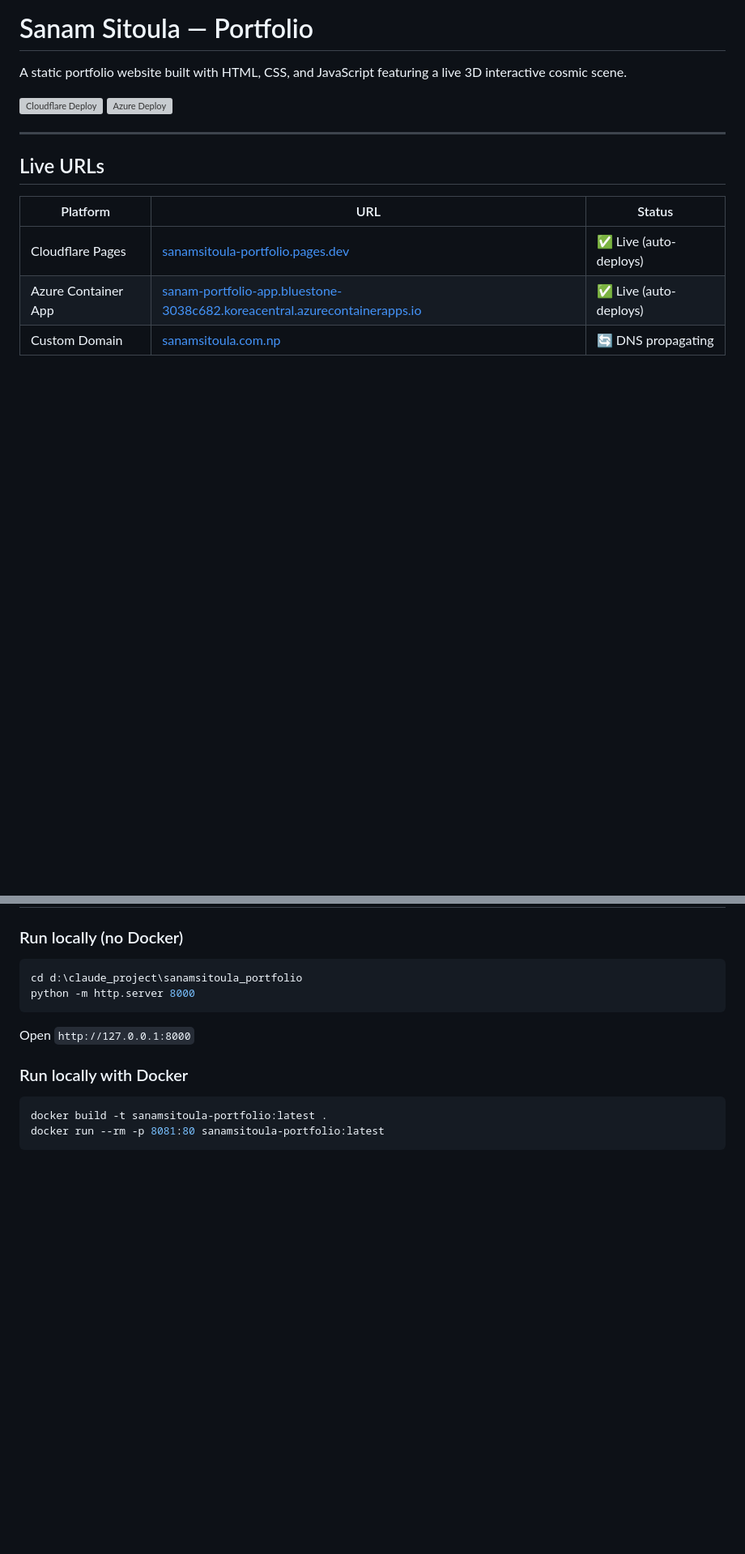
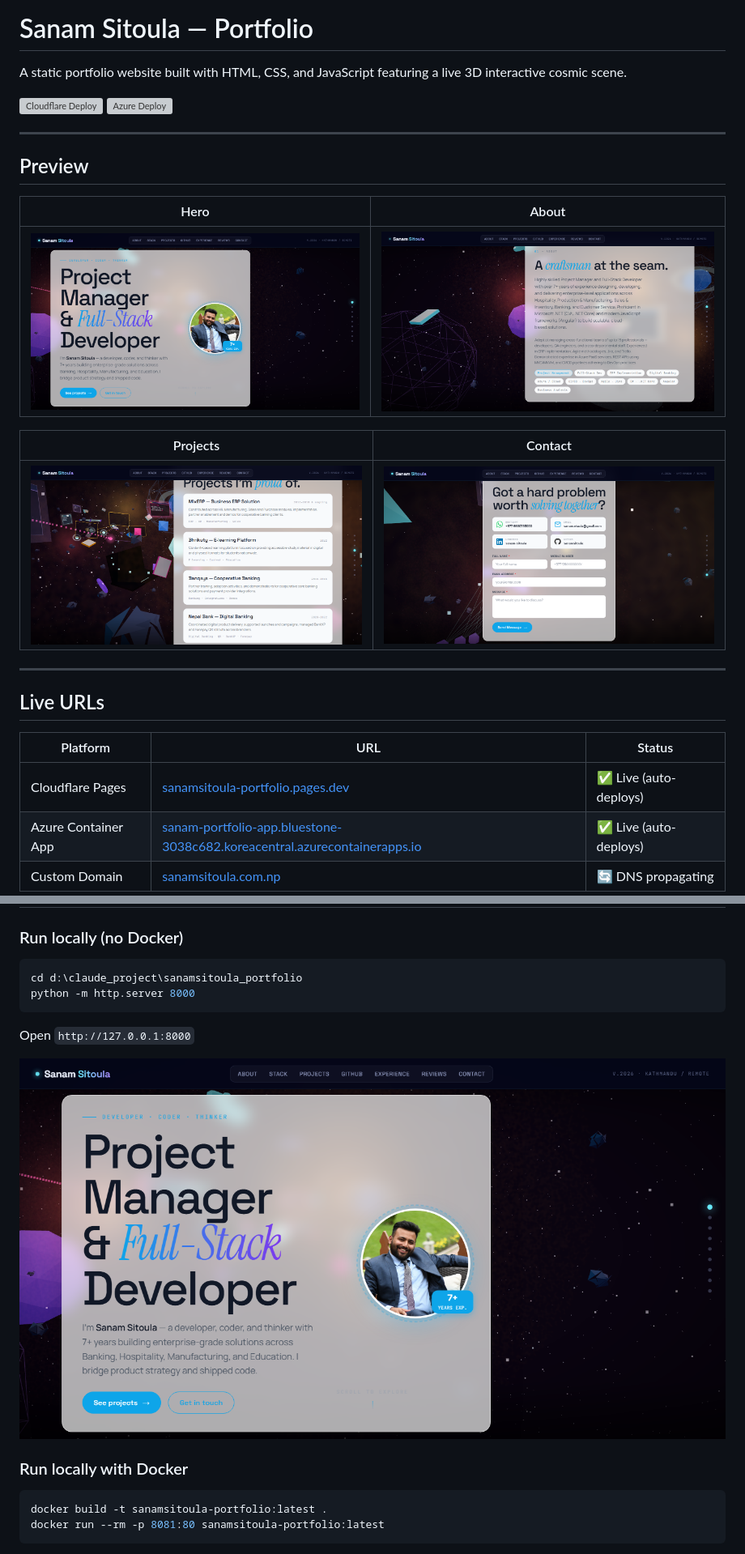
Before and after one commit to sanamsitoula/sanamsitoula_portfolio, a Markdown page: README.md, 2 parts joined by grey strips. Shown at 81% size. Drawn GitHub-style; pictures changed too: screenshots/preview-about.png (added), screenshots/preview-contact.png (added), screenshots/preview-hero.png (added); blank space fills up the shorter version; grey boxes are pictures that could not be loaded.

Commit message:
docs: add local hosting screenshots to README
Added 4 screenshots (hero, about, projects, contact) taken from the
local Python HTTP server, embedded in README preview table and Quick
Start section to show the portfolio live locally.

Co-Authored-By: Claude Sonnet 4.6 <noreply@anthropic.com>

````diff
--- a/README.md
+++ b/README.md
@@ -4,6 +4,18 @@ A static portfolio website built with HTML, CSS, and JavaScript featuring a live
 
 ![Cloudflare Deploy](https://github.com/sanamsitoula/sanamsitoula_portfolio/actions/workflows/deploy.yml/badge.svg)
 ![Azure Deploy](https://github.com/sanamsitoula/sanamsitoula_portfolio/actions/workflows/azure-deploy.yml/badge.svg)
+
+---
+
+## Preview
+
+| Hero | About |
+|---|---|
+| ![Hero](screenshots/preview-hero.png) | ![About](screenshots/preview-about.png) |
+
+| Projects | Contact |
+|---|---|
+| ![Projects](screenshots/preview-projects.png) | ![Contact](screenshots/preview-contact.png) |
 
 ---
 
@@ -141,6 +153,8 @@ python -m http.server 8000
 ```
 Open `http://127.0.0.1:8000`
 
+![Local hosting — hero section](screenshots/preview-hero.png)
+
 ### Run locally with Docker
 
 ```powershell
````
